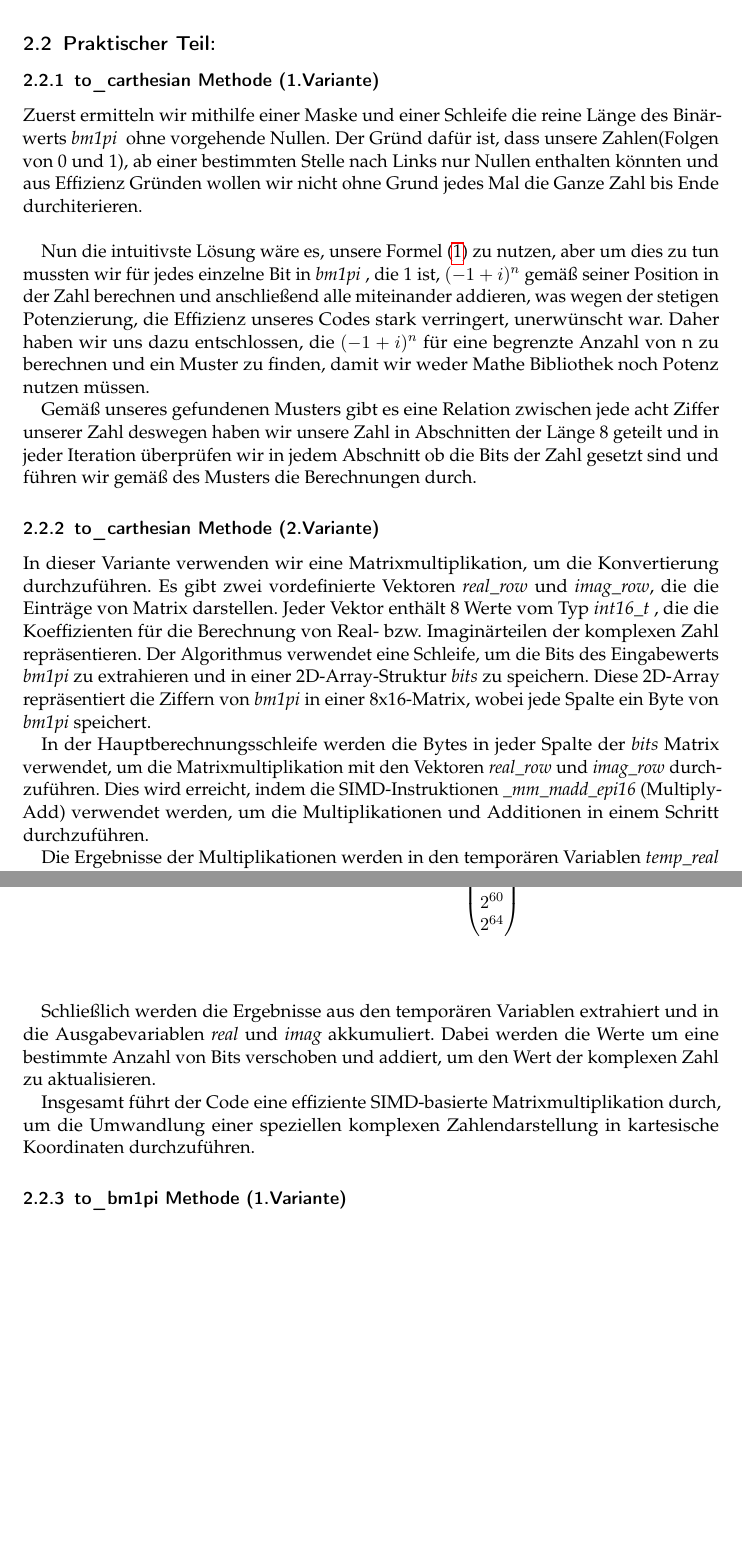
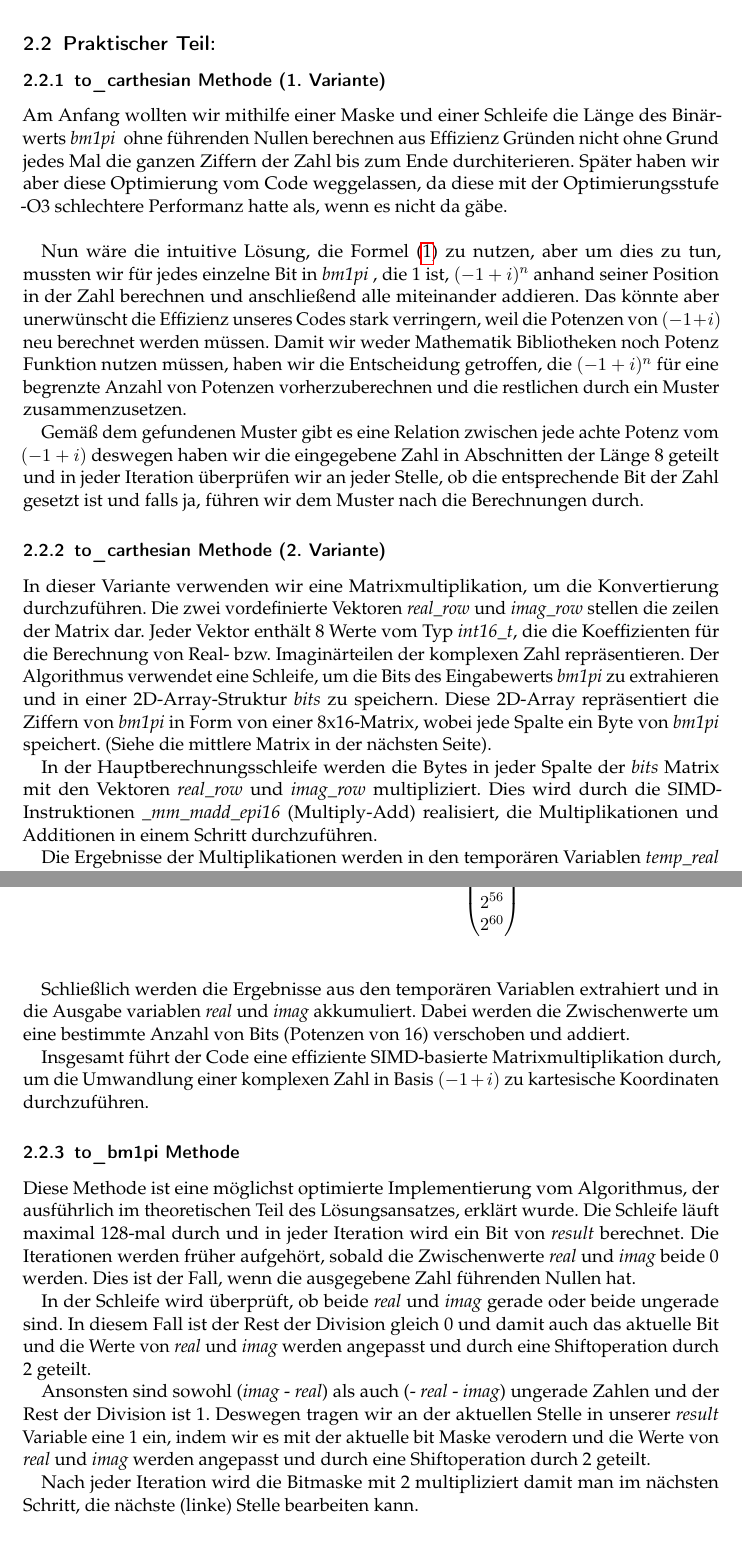
Before and after one commit to ARKamaliD/bm1pi-conversion, a LaTeX document (Ausarbeitung/Ausarbeitung.tex): two parts of pages 6 and 7 of 10, joined at a grey line, cut so that both start at the same text, the shorter picture padded with empty space. Compiled offline with pdfLaTeX.

Commit message:
refactoring of Ausarbeitung

```diff
--- a/Ausarbeitung/Ausarbeitung.tex
+++ b/Ausarbeitung/Ausarbeitung.tex
@@ -198,18 +219,27 @@
 
     \subsection{Praktischer Teil:}
 
-    \subsubsection{to\_carthesian Methode (1.Variante)}
-    Zuerst ermitteln wir mithilfe einer Maske und einer Schleife die reine Länge des Binärwerts  \textit{bm1pi}  \space ohne vorgehende Nullen. Der Gründ dafür ist, dass unsere Zahlen(Folgen von 0 und 1), ab einer bestimmten Stelle nach Links nur Nullen enthalten könnten und aus Effizienz Gründen wollen wir nicht ohne Grund jedes Mal die Ganze Zahl bis Ende durchiterieren.\newline
+    \subsubsection{to\_carthesian Methode (1. Variante)}
+    Am Anfang wollten wir mithilfe einer Maske und einer Schleife die Länge des Binärwerts  \textit{bm1pi}  \space ohne führenden Nullen berechnen aus Effizienz Gründen nicht ohne Grund jedes Mal die ganzen Ziffern der Zahl bis zum Ende durchiterieren.
+    Später haben wir aber diese Optimierung vom Code weggelassen, da diese mit der Optimierungsstufe -O3 schlechtere Performanz hatte als, wenn es nicht da gäbe.\newline
 
-    Nun die intuitivste Lösung wäre es, unsere Formel (\ref{sumFormel}) zu nutzen, aber um dies zu tun mussten wir für jedes einzelne Bit in  \textit{bm1pi} , die 1 ist, $(-1+i)^{n}$ gemäß seiner Position in der Zahl berechnen und anschließend alle miteinander addieren, was wegen der stetigen Potenzierung, die Effizienz unseres Codes stark verringert, unerwünscht war. Daher haben wir uns dazu entschlossen, die $(-1+i)^{n}$ für eine begrenzte Anzahl von n zu berechnen und ein Muster zu finden, damit wir weder Mathe Bibliothek noch Potenz nutzen müssen.
+    Nun wäre die intuitive Lösung, die Formel (\ref{sumFormel}) zu nutzen, aber um dies zu tun, mussten wir für jedes einzelne Bit in  \textit{bm1pi} , die 1 ist, $(-1+i)^{n}$ anhand seiner Position in der Zahl berechnen und anschließend alle miteinander addieren.
+    Das könnte aber unerwünscht die Effizienz unseres Codes stark verringern, weil die Potenzen von $(-1+i)$ neu berechnet werden müssen.
+    Damit wir weder Mathematik Bibliotheken noch Potenz Funktion nutzen müssen, haben wir die Entscheidung getroffen, die $(-1+i)^{n}$ für eine begrenzte Anzahl von Potenzen vorherzuberechnen und die restlichen durch ein Muster zusammenzusetzen.
 
-    Gemäß unseres gefundenen Musters gibt es eine Relation zwischen jede acht Ziffer unserer Zahl deswegen haben wir unsere Zahl in Abschnitten der Länge 8 geteilt und in jeder Iteration überprüfen wir in jedem Abschnitt ob die Bits der Zahl gesetzt sind und führen wir gemäß des Musters die Berechnungen durch.
+    Gemäß dem gefundenen Muster gibt es eine Relation zwischen jede achte Potenz vom $(-1+i)$ deswegen haben wir die eingegebene Zahl in Abschnitten der Länge 8 geteilt und in jeder Iteration überprüfen wir an jeder Stelle, ob die entsprechende Bit der Zahl gesetzt ist und falls ja, führen wir dem Muster nach die Berechnungen durch.
 
-    \subsubsection{to\_carthesian Methode (2.Variante)}
-    In dieser Variante verwenden wir eine Matrixmultiplikation, um die Konvertierung durchzuführen. Es gibt zwei vordefinierte Vektoren \textit{real\_row} und \textit{imag\_row}, die die Einträge von Matrix darstellen. Jeder Vektor enthält 8 Werte vom Typ \textit{int16\_t} , die die Koeffizienten für die Berechnung von Real- bzw. Imaginärteilen der komplexen Zahl repräsentieren.
-    Der Algorithmus verwendet eine Schleife, um die Bits des Eingabewerts \textit{bm1pi} zu extrahieren und in einer 2D-Array-Struktur \textit{bits} zu speichern. Diese 2D-Array repräsentiert die Ziffern von \textit{bm1pi} in einer 8x16-Matrix, wobei jede Spalte ein Byte von \textit{bm1pi} speichert.
+    \subsubsection{to\_carthesian Methode (2. Variante)}
+    In dieser Variante verwenden wir eine Matrixmultiplikation, um die Konvertierung durchzuführen.
+    Die zwei vordefinierte Vektoren \textit{real\_row} und \textit{imag\_row} stellen die zeilen der Matrix dar.
+    Jeder Vektor enthält 8 Werte vom Typ \textit{int16\_t}, die die Koeffizienten für die Berechnung von Real- bzw. Imaginärteilen der komplexen Zahl repräsentieren.
+    Der Algorithmus verwendet eine Schleife, um die Bits des Eingabewerts \textit{bm1pi} zu extrahieren und in einer 2D-Array-Struktur \textit{bits} zu speichern.
+    Diese 2D-Array repräsentiert die Ziffern von \textit{bm1pi} in Form von einer 8x16-Matrix, wobei jede Spalte ein Byte von \textit{bm1pi} speichert.
+    (Siehe die mittlere Matrix in der nächsten Seite).
 
-    In der Hauptberechnungsschleife werden die Bytes in jeder Spalte der \textit{bits} Matrix verwendet, um die Matrixmultiplikation mit den Vektoren \textit{real\_row} und \textit{imag\_row} durchzuführen. Dies wird erreicht, indem die SIMD-Instruktionen \textit{\_mm\_madd\_epi16} (Multiply-Add) verwendet werden, um die Multiplikationen und Additionen in einem Schritt durchzuführen.
+    In der Hauptberechnungsschleife werden die Bytes in jeder Spalte der \textit{bits} Matrix mit den Vektoren \textit{real\_row} und \textit{imag\_row} multipliziert.
+    Dies wird durch die SIMD-Instruktionen \textit{\_mm\_madd\_epi16} (Multiply-Add) realisiert, die Multiplikationen und Additionen in einem Schritt durchzuführen.
 
-    Die Ergebnisse der Multiplikationen werden in den temporären Variablen \textit{temp\_real} und \textit{temp\_imag} gespeichert. Dann werden die Ergebnisse in horizontaler Richtung summiert, indem die SIMD-Instruktion \textit{\_mm\_hadd\_epi32} (Horizontal Add) wiederholt aufgerufen wird.
+    Die Ergebnisse der Multiplikationen werden in den temporären Variablen \textit{temp\_real} und \textit{temp\_imag} gespeichert.
+    Dann werden die Ergebnisse in horizontaler Richtung summiert, indem die SIMD-Instruktion \textit{\_mm\_hadd\_epi32} (Horizontal Add) wiederholt aufgerufen wird.
     \newpage
@@ -254,8 +285,7 @@
             2^{48} \\
             2^{52} \\
             2^{56} \\
-            2^{60} \\
-            2^{64}
+            2^{60}
         \end{pmatrix}
         =
         \begin{pmatrix}
@@ -264,15 +294,27 @@
         \end{pmatrix}
     \]
     \newline
-    \newline
 
-    Schließlich werden die Ergebnisse aus den temporären Variablen extrahiert und in die Ausgabevariablen \textit{real} und \textit{imag} akkumuliert. Dabei werden die Werte um eine bestimmte Anzahl von Bits verschoben und addiert, um den Wert der komplexen Zahl zu aktualisieren.
+    Schließlich werden die Ergebnisse aus den temporären Variablen extrahiert und in die Ausgabe variablen \textit{real} und \textit{imag} akkumuliert.
+    Dabei werden die Zwischenwerte um eine bestimmte Anzahl von Bits (Potenzen von 16) verschoben und addiert.
 
-    Insgesamt führt der Code eine effiziente SIMD-basierte Matrixmultiplikation durch, um die Umwandlung einer speziellen komplexen Zahlendarstellung in kartesische Koordinaten durchzuführen.
+    Insgesamt führt der Code eine effiziente SIMD-basierte Matrixmultiplikation durch, um die Umwandlung einer komplexen Zahl in Basis $(-1+i)$ zu kartesische Koordinaten durchzuführen.
 
-    \subsubsection{to\_bm1pi Methode (1.Variante)}
+    \subsubsection{to\_bm1pi Methode}
+    Diese Methode ist eine möglichst optimierte Implementierung vom Algorithmus, der ausführlich im theoretischen Teil des Lösungsansatzes, erklärt wurde.
+    Die Schleife läuft maximal 128-mal durch und in jeder Iteration wird ein Bit von \textit{result} berechnet.
+    Die Iterationen werden früher aufgehört, sobald die Zwischenwerte \textit{real} und \textit{imag} beide 0 werden.
+    Dies ist der Fall, wenn die ausgegebene Zahl führenden Nullen hat.
 
-% TODO: Je nach Aufgabenstellung einen der Begriffe wählen
+    In der Schleife wird überprüft, ob beide \textit{real} und \textit{imag} gerade oder beide ungerade sind.
+    In diesem Fall ist der Rest der Division gleich 0 und damit auch das aktuelle Bit und die Werte von \textit{real} und \textit{imag} werden angepasst und durch eine Shiftoperation durch 2 geteilt.
+
+    Ansonsten sind sowohl (\textit{imag} - \textit{real}) als auch (- \textit{real} - \textit{imag}) ungerade Zahlen und der Rest der Division ist 1.
+    Deswegen tragen wir an der aktuellen Stelle in unserer \textit{result} Variable eine 1 ein, indem wir es mit der aktuelle bit Maske verodern und die Werte von \textit{real} und \textit{imag} werden angepasst und durch eine Shiftoperation durch 2 geteilt.
+
+    Nach jeder Iteration wird die Bitmaske mit 2 multipliziert damit man im nächsten Schritt, die nächste (linke) Stelle bearbeiten kann.
+
+    % DONE: Je nach Aufgabenstellung einen der Begriffe wählen
 
 
     \section{Korrektheit}
```
Also changed, not shown: Ausarbeitung/Ausarbeitung.bib (+3 -4 lines), Ausarbeitung/Ausarbeitung.tex (58 more changed lines).
